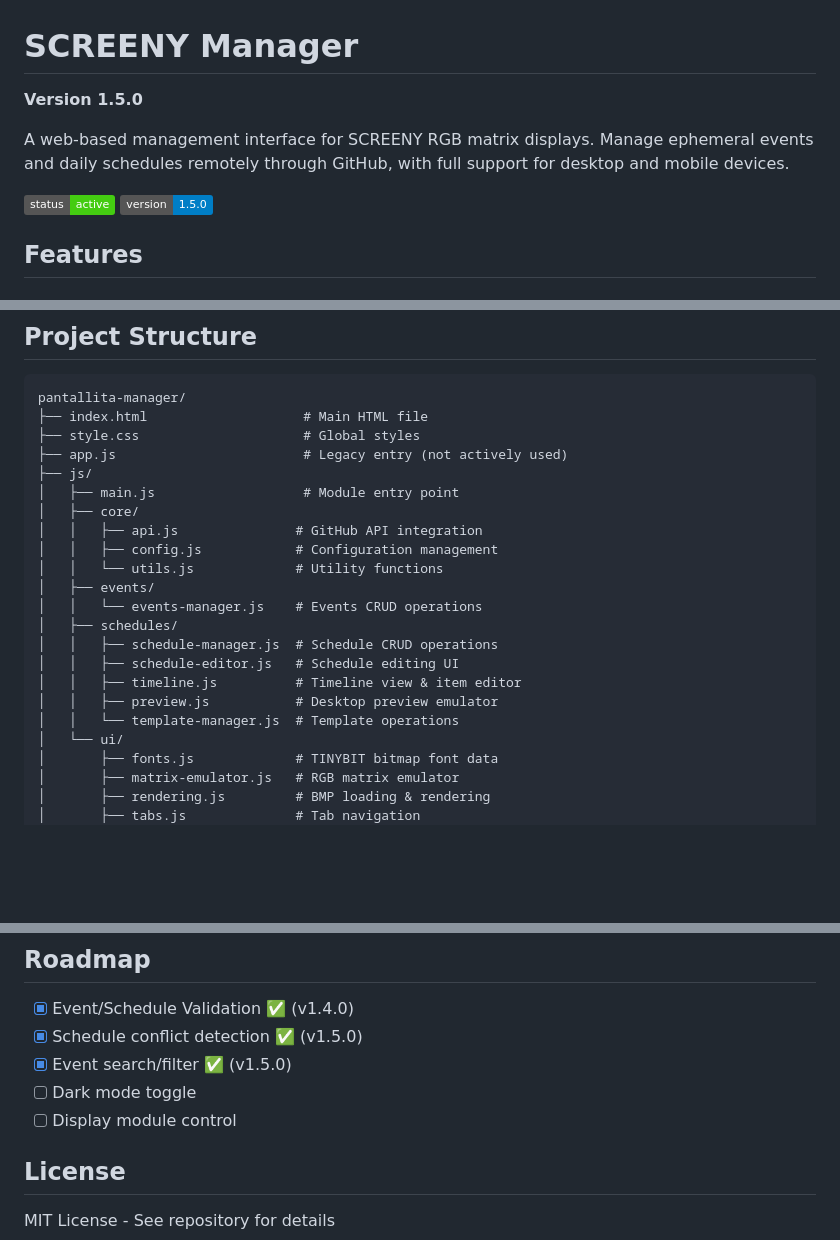
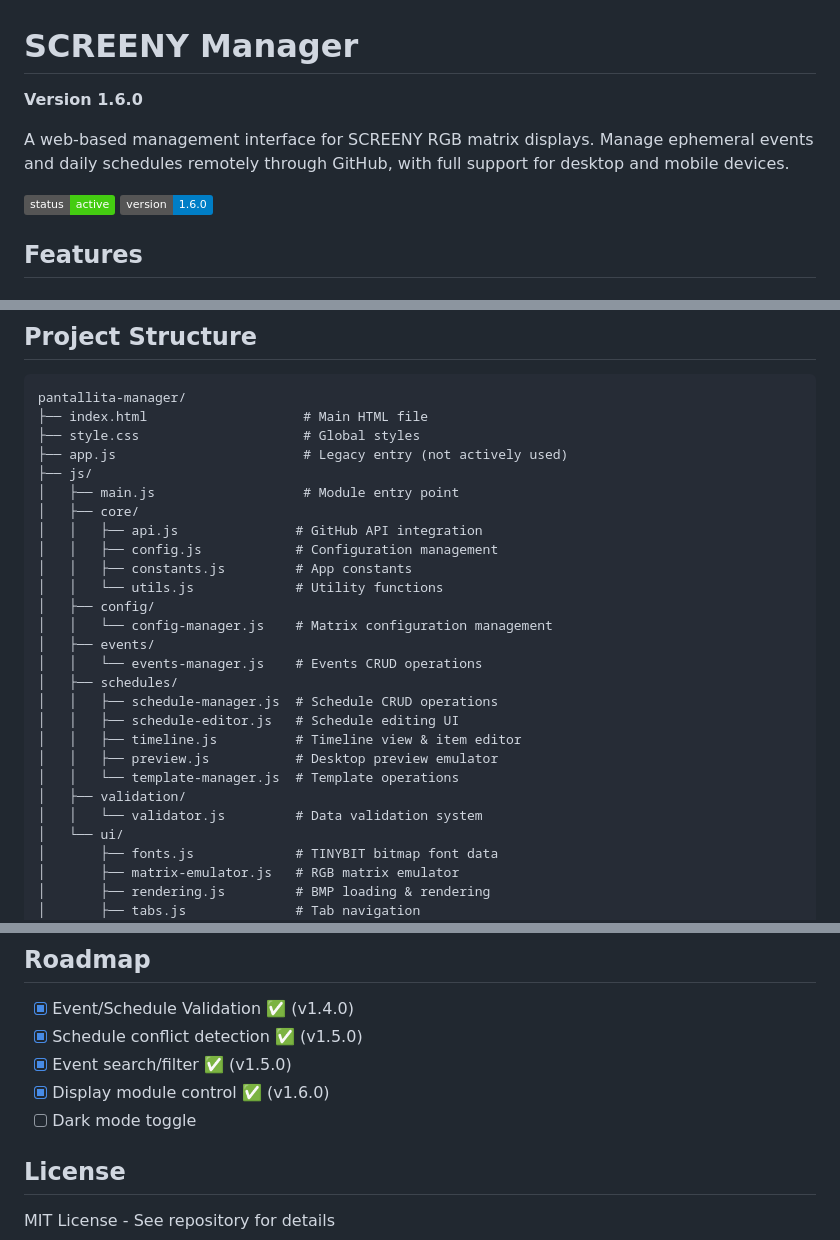
Before and after one commit to strategeekal/pantallita-manager, a Markdown page: README.md, 3 parts joined by grey strips. Drawn GitHub-style; badges without logos; blank space fills up the shorter version.

```diff
--- a/README.md
+++ b/README.md
@@ -1,10 +1,10 @@
 # SCREENY Manager
 
-**Version 1.5.0**
+**Version 1.6.0**
 
 A web-based management interface for SCREENY RGB matrix displays. Manage ephemeral events and daily schedules remotely through GitHub, with full support for desktop and mobile devices.
 
-![SCREENY Manager](https://img.shields.io/badge/status-active-brightgreen) ![Version](https://img.shields.io/badge/version-1.5.0-blue)
+![SCREENY Manager](https://img.shields.io/badge/status-active-brightgreen) ![Version](https://img.shields.io/badge/version-1.6.0-blue)
 
 ## Features
 
@@ -225,7 +301,10 @@ pantallita-manager/
 │   ├── core/
 │   │   ├── api.js               # GitHub API integration
 │   │   ├── config.js            # Configuration management
+│   │   ├── constants.js         # App constants
 │   │   └── utils.js             # Utility functions
+│   ├── config/
+│   │   └── config-manager.js    # Matrix configuration management
 │   ├── events/
 │   │   └── events-manager.js    # Events CRUD operations
 │   ├── schedules/
@@ -234,6 +313,8 @@ pantallita-manager/
 │   │   ├── timeline.js          # Timeline view & item editor
 │   │   ├── preview.js           # Desktop preview emulator
 │   │   └── template-manager.js  # Template operations
+│   ├── validation/
+│   │   └── validator.js         # Data validation system
 │   └── ui/
 │       ├── fonts.js             # TINYBIT bitmap font data
 │       ├── matrix-emulator.js   # RGB matrix emulator
@@ -411,8 +511,8 @@ Available colors for event text:
 - [x] Event/Schedule Validation ✅ (v1.4.0)
 - [x] Schedule conflict detection ✅ (v1.5.0)
 - [x] Event search/filter ✅ (v1.5.0)
+- [x] Display module control ✅ (v1.6.0)
 - [ ] Dark mode toggle
-- [ ] Display module control
 
 ## License
 
```
Also changed, not shown: other parts of README.md (+96 -1 lines).
